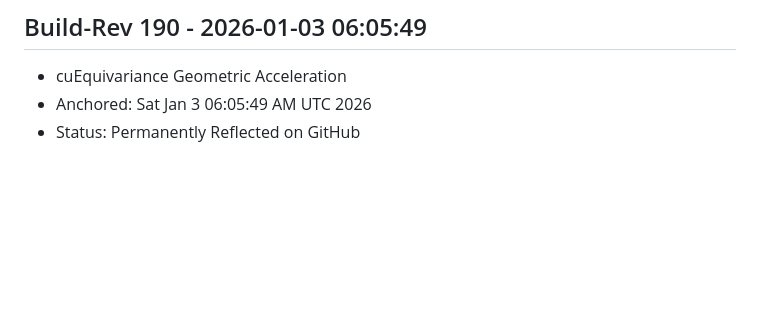
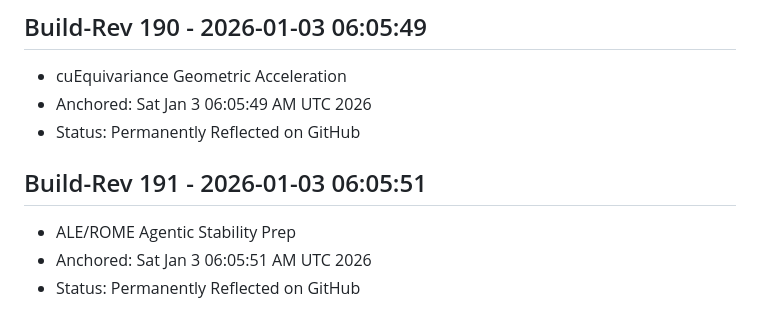
Before and after one commit to VISENDI56/iLuminara-Core, a Markdown page: docs/BUILD_LOG.md, the part around the change. GitHub-like rendering; blank space fills up the shorter version.

Commit message:
anchor: Build-Rev 191 - ALE/ROME Agentic Stability Prep

```diff
--- a/docs/BUILD_LOG.md
+++ b/docs/BUILD_LOG.md
@@ -126,3 +126,8 @@ All revisions from foundational nuclear stack through Apex Integrity Sentinel.
 - cuEquivariance Geometric Acceleration
 - Anchored: Sat Jan  3 06:05:49 AM UTC 2026
 - Status: Permanently Reflected on GitHub
+
+## Build-Rev 191 - 2026-01-03 06:05:51
+- ALE/ROME Agentic Stability Prep
+- Anchored: Sat Jan  3 06:05:51 AM UTC 2026
+- Status: Permanently Reflected on GitHub
```
